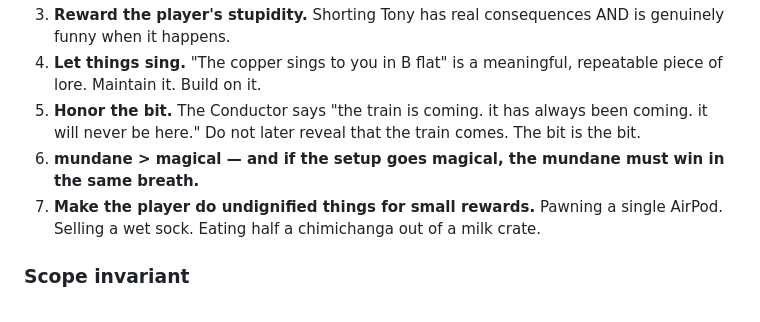
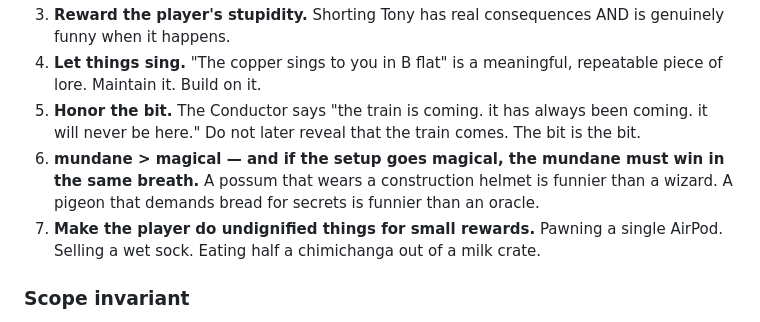
Before and after one commit to Sovereignprime357/rock-bottom, a Markdown page: VIBE.md, the part around the change. GitHub-like rendering.

```diff
--- a/VIBE.md
+++ b/VIBE.md
@@ -207,7 +207,7 @@ These are not stylistic preferences. They are non-negotiable.
 3. **Reward the player's stupidity.** Shorting Tony has real consequences AND is genuinely funny when it happens.
 4. **Let things sing.** "The copper sings to you in B flat" is a meaningful, repeatable piece of lore. Maintain it. Build on it.
 5. **Honor the bit.** The Conductor says "the train is coming. it has always been coming. it will never be here." Do not later reveal that the train comes. The bit is the bit.
-6. **mundane > magical — and if the setup goes magical, the mundane must win in the same breath.**
+6. **mundane > magical — and if the setup goes magical, the mundane must win in the same breath.** A possum that wears a construction helmet is funnier than a wizard. A pigeon that demands bread for secrets is funnier than an oracle.
 7. **Make the player do undignified things for small rewards.** Pawning a single AirPod. Selling a wet sock. Eating half a chimichanga out of a milk crate.
 
 ### Scope invariant
```
Also changed, not shown: REFACTOR-FINDINGS.md (+1 -1 lines).
